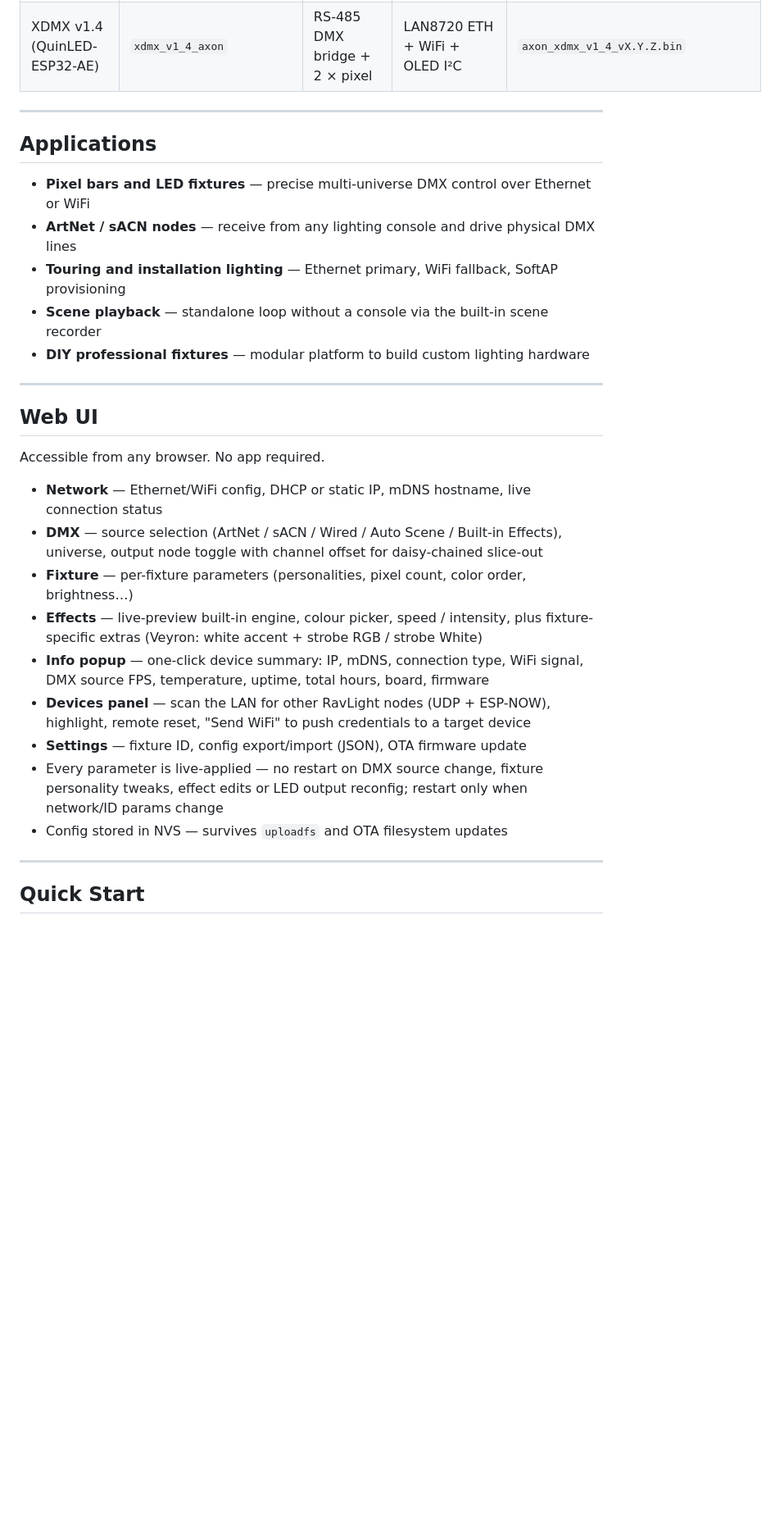
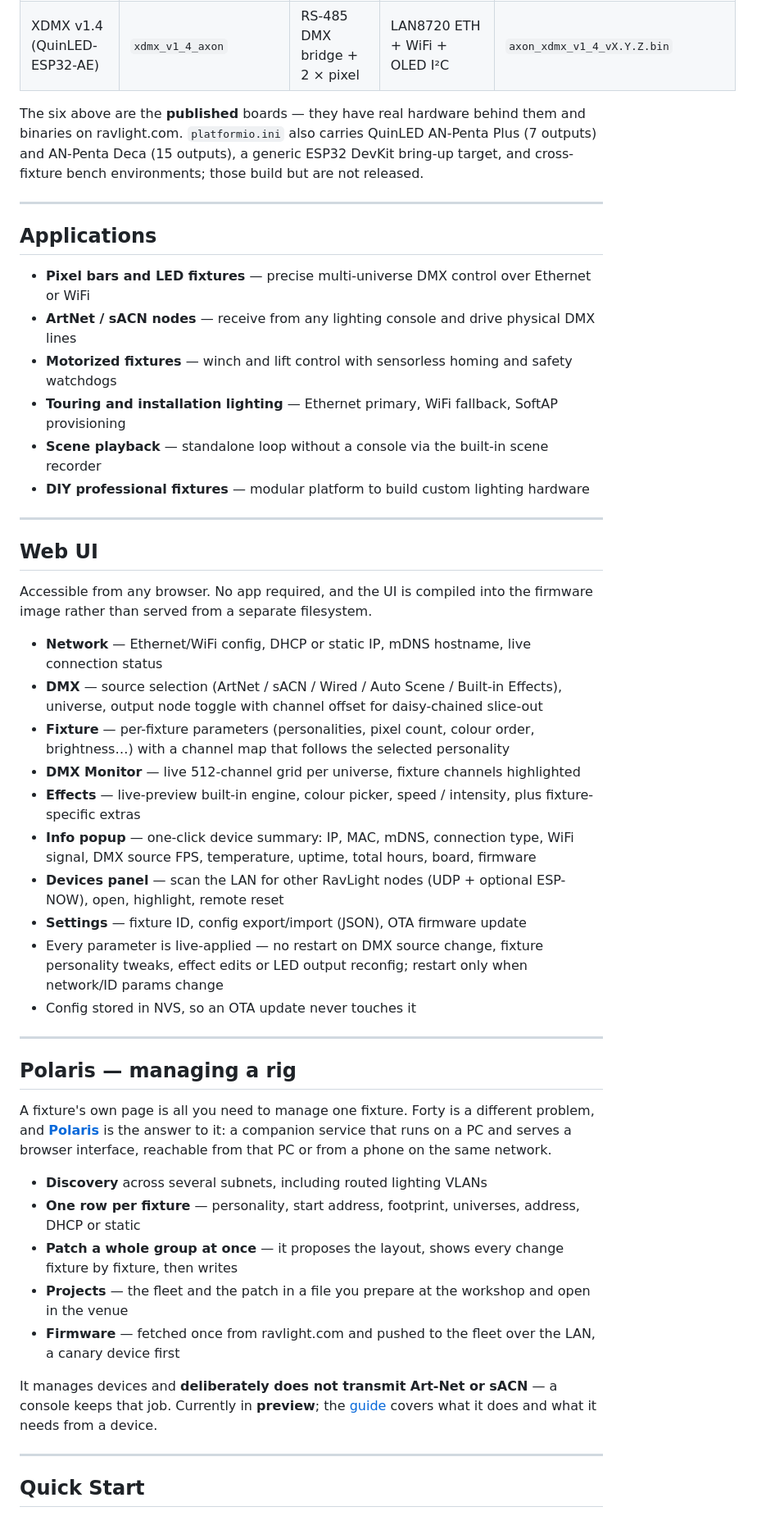
Before and after one commit to ravision92/ravlight-core, a Markdown page: README.md, the part around one of its changes. Shown at 82% size. Drawn GitHub-style; blank space fills up the shorter version.

```diff
--- a/README.md
+++ b/README.md
@@ -109,6 +131,8 @@ Board files live in `boards/` and are force-included at compile time via `-inclu
 | Gledopto Elite 2D-EXMU (GL-C-616WL) | `gledopto_elite2d_elyon` | 2 × pixel/PWM | LAN8720 ETH + WiFi | `elyon_gledopto_elite2d_vX.Y.Z.bin` |
 | LED Lifter v5 (ESP32-WROOM-32E) | `led_lifter_v5_orion` | TMC2209 winch + 4 × pixel | LAN8720 ETH + WiFi | `orion_led_lifter_v5_vX.Y.Z.bin` |
 | XDMX v1.4 (QuinLED-ESP32-AE) | `xdmx_v1_4_axon` | RS-485 DMX bridge + 2 × pixel | LAN8720 ETH + WiFi + OLED I²C | `axon_xdmx_v1_4_vX.Y.Z.bin` |
+
+The six above are the **published** boards — they have real hardware behind them and binaries on ravlight.com. `platformio.ini` also carries QuinLED AN-Penta Plus (7 outputs) and AN-Penta Deca (15 outputs), a generic ESP32 DevKit bring-up target, and cross-fixture bench environments; those build but are not released.
 
 ---
 
@@ -116,6 +140,7 @@ Board files live in `boards/` and are force-included at compile time via `-inclu
 
 - **Pixel bars and LED fixtures** — precise multi-universe DMX control over Ethernet or WiFi
 - **ArtNet / sACN nodes** — receive from any lighting console and drive physical DMX lines
+- **Motorized fixtures** — winch and lift control with sensorless homing and safety watchdogs
 - **Touring and installation lighting** — Ethernet primary, WiFi fallback, SoftAP provisioning
 - **Scene playback** — standalone loop without a console via the built-in scene recorder
 - **DIY professional fixtures** — modular platform to build custom lighting hardware
@@ -124,17 +149,32 @@ Board files live in `boards/` and are force-included at compile time via `-inclu
 
 ## Web UI
 
-Accessible from any browser. No app required.
+Accessible from any browser. No app required, and the UI is compiled into the firmware image rather than served from a separate filesystem.
 
 - **Network** — Ethernet/WiFi config, DHCP or static IP, mDNS hostname, live connection status
 - **DMX** — source selection (ArtNet / sACN / Wired / Auto Scene / Built-in Effects), universe, output node toggle with channel offset for daisy-chained slice-out
-- **Fixture** — per-fixture parameters (personalities, pixel count, color order, brightness…)
-- **Effects** — live-preview built-in engine, colour picker, speed / intensity, plus fixture-specific extras (Veyron: white accent + strobe RGB / strobe White)
-- **Info popup** — one-click device summary: IP, mDNS, connection type, WiFi signal, DMX source FPS, temperature, uptime, total hours, board, firmware
-- **Devices panel** — scan the LAN for other RavLight nodes (UDP + ESP-NOW), highlight, remote reset, "Send WiFi" to push credentials to a target device
+- **Fixture** — per-fixture parameters (personalities, pixel count, colour order, brightness…) with a channel map that follows the selected personality
+- **DMX Monitor** — live 512-channel grid per universe, fixture channels highlighted
+- **Effects** — live-preview built-in engine, colour picker, speed / intensity, plus fixture-specific extras
+- **Info popup** — one-click device summary: IP, MAC, mDNS, connection type, WiFi signal, DMX source FPS, temperature, uptime, total hours, board, firmware
+- **Devices panel** — scan the LAN for other RavLight nodes (UDP + optional ESP-NOW), open, highlight, remote reset
 - **Settings** — fixture ID, config export/import (JSON), OTA firmware update
 - Every parameter is live-applied — no restart on DMX source change, fixture personality tweaks, effect edits or LED output reconfig; restart only when network/ID params change
-- Config stored in NVS — survives `uploadfs` and OTA filesystem updates
+- Config stored in NVS, so an OTA update never touches it
+
+---
+
+## Polaris — managing a rig
+
+A fixture's own page is all you need to manage one fixture. Forty is a different problem, and **[Polaris](https://ravlight.com/docs/polaris.html)** is the answer to it: a companion service that runs on a PC and serves a browser interface, reachable from that PC or from a phone on the same network.
+
+- **Discovery** across several subnets, including routed lighting VLANs
+- **One row per fixture** — personality, start address, footprint, universes, address, DHCP or static
+- **Patch a whole group at once** — it proposes the layout, shows every change fixture by fixture, then writes
+- **Projects** — the fleet and the patch in a file you prepare at the workshop and open in the venue
+- **Firmware** — fetched once from ravlight.com and pushed to the fleet over the LAN, a canary device first
+
+It manages devices and **deliberately does not transmit Art-Net or sACN** — a console keeps that job. Currently in **preview**; the [guide](https://ravlight.com/docs/polaris.html) covers what it does and what it needs from a device.
 
 ---
 
```
Also changed, not shown: other parts of README.md (+85 -67 lines).
